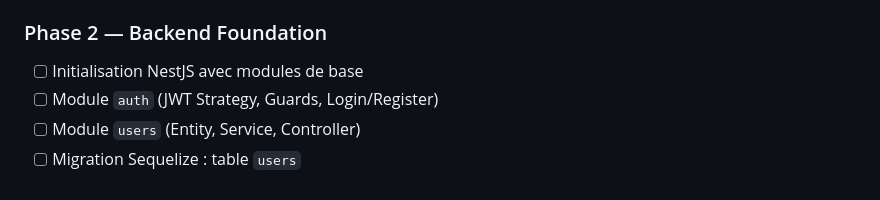
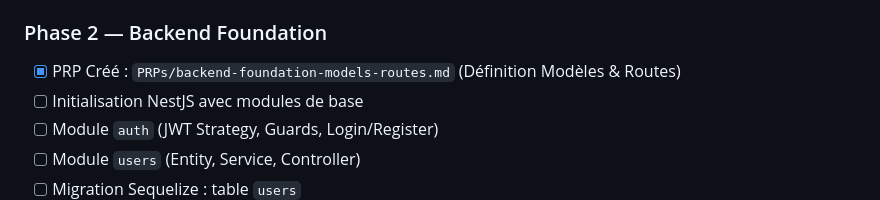
Before and after one commit to SarahOtmane/Allumni, a Markdown page: docs/tasks.md, the part around the change. Rendered like a GitHub page.

Commit message:
docs(prp): add backend models and routes specification

```diff
--- a/docs/tasks.md
+++ b/docs/tasks.md
@@ -49,6 +49,7 @@
 - [x] PRP Créé : `PRPs/infra-dev-environment-setup.md`
 
 ### Phase 2 — Backend Foundation
+- [x] PRP Créé : `PRPs/backend-foundation-models-routes.md` (Définition Modèles & Routes)
 - [ ] Initialisation NestJS avec modules de base
 - [ ] Module `auth` (JWT Strategy, Guards, Login/Register)
 - [ ] Module `users` (Entity, Service, Controller)
```
Also changed, not shown: PRPs/backend-foundation-models-routes.md (added, +140 -0 lines).
